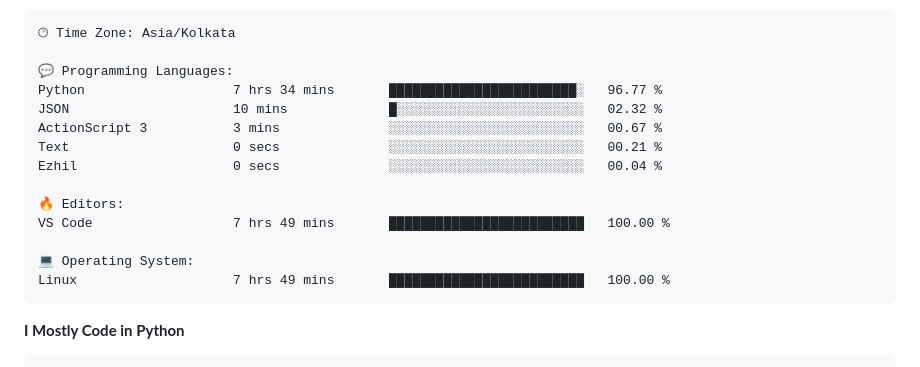
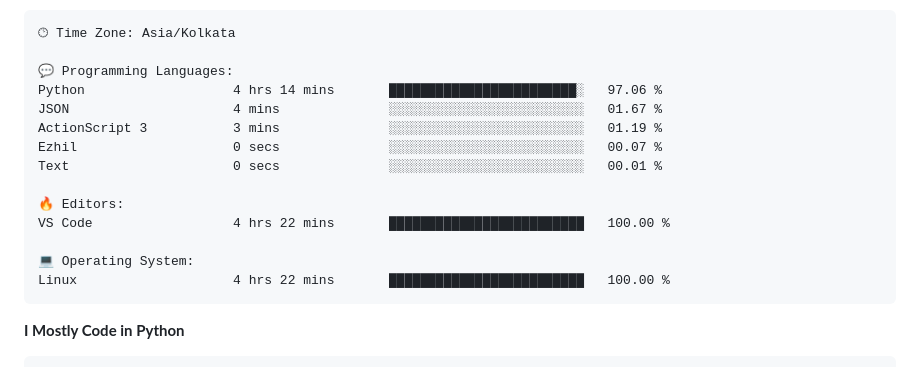
Before and after one commit to yasirfaizahmed/yasirfaizahmed, a Markdown page: Readme.md, the part around one of its changes. Rendered like a GitHub page.

Commit message:
Updated with Dev Metrics

````diff
--- a/Readme.md
+++ b/Readme.md
@@ -47,17 +47,17 @@ Sunday                   201 commits         █████░░░░░░
 🕑︎ Time Zone: Asia/Kolkata
 
 💬 Programming Languages:
-Python                   7 hrs 34 mins       ████████████████████████░   96.77 %
-JSON                     10 mins             █░░░░░░░░░░░░░░░░░░░░░░░░   02.32 %
-ActionScript 3           3 mins              ░░░░░░░░░░░░░░░░░░░░░░░░░   00.67 %
-Text                     0 secs              ░░░░░░░░░░░░░░░░░░░░░░░░░   00.21 %
-Ezhil                    0 secs              ░░░░░░░░░░░░░░░░░░░░░░░░░   00.04 %
+Python                   4 hrs 14 mins       ████████████████████████░   97.06 %
+JSON                     4 mins              ░░░░░░░░░░░░░░░░░░░░░░░░░   01.67 %
+ActionScript 3           3 mins              ░░░░░░░░░░░░░░░░░░░░░░░░░   01.19 %
+Ezhil                    0 secs              ░░░░░░░░░░░░░░░░░░░░░░░░░   00.07 %
+Text                     0 secs              ░░░░░░░░░░░░░░░░░░░░░░░░░   00.01 %
 
 🔥 Editors:
-VS Code                  7 hrs 49 mins       █████████████████████████   100.00 %
+VS Code                  4 hrs 22 mins       █████████████████████████   100.00 %
 
 💻 Operating System:
-Linux                    7 hrs 49 mins       █████████████████████████   100.00 %
+Linux                    4 hrs 22 mins       █████████████████████████   100.00 %
 ```
 
 **I Mostly Code in Python**
````
Also changed, not shown: other parts of Readme.md (+1 -1 lines).
